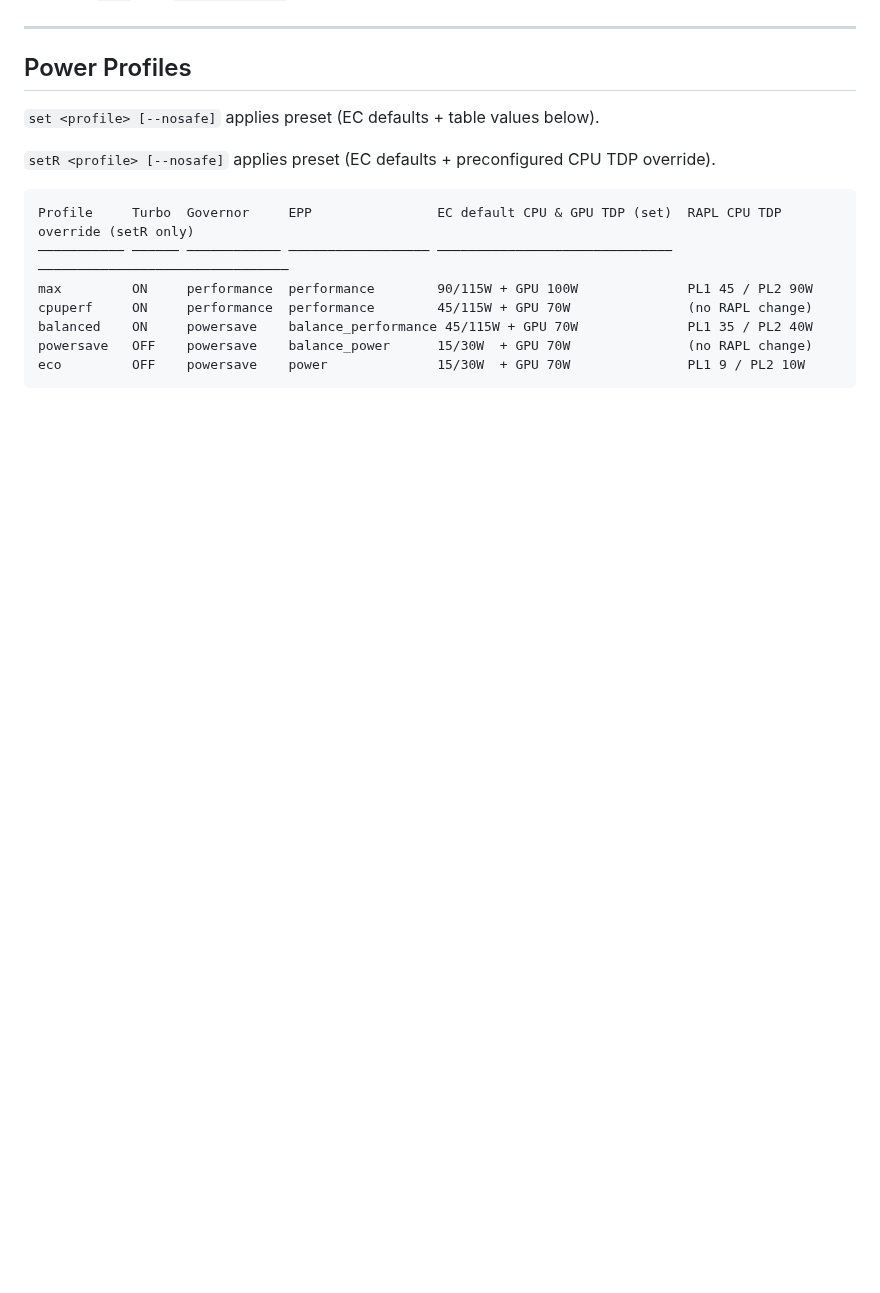
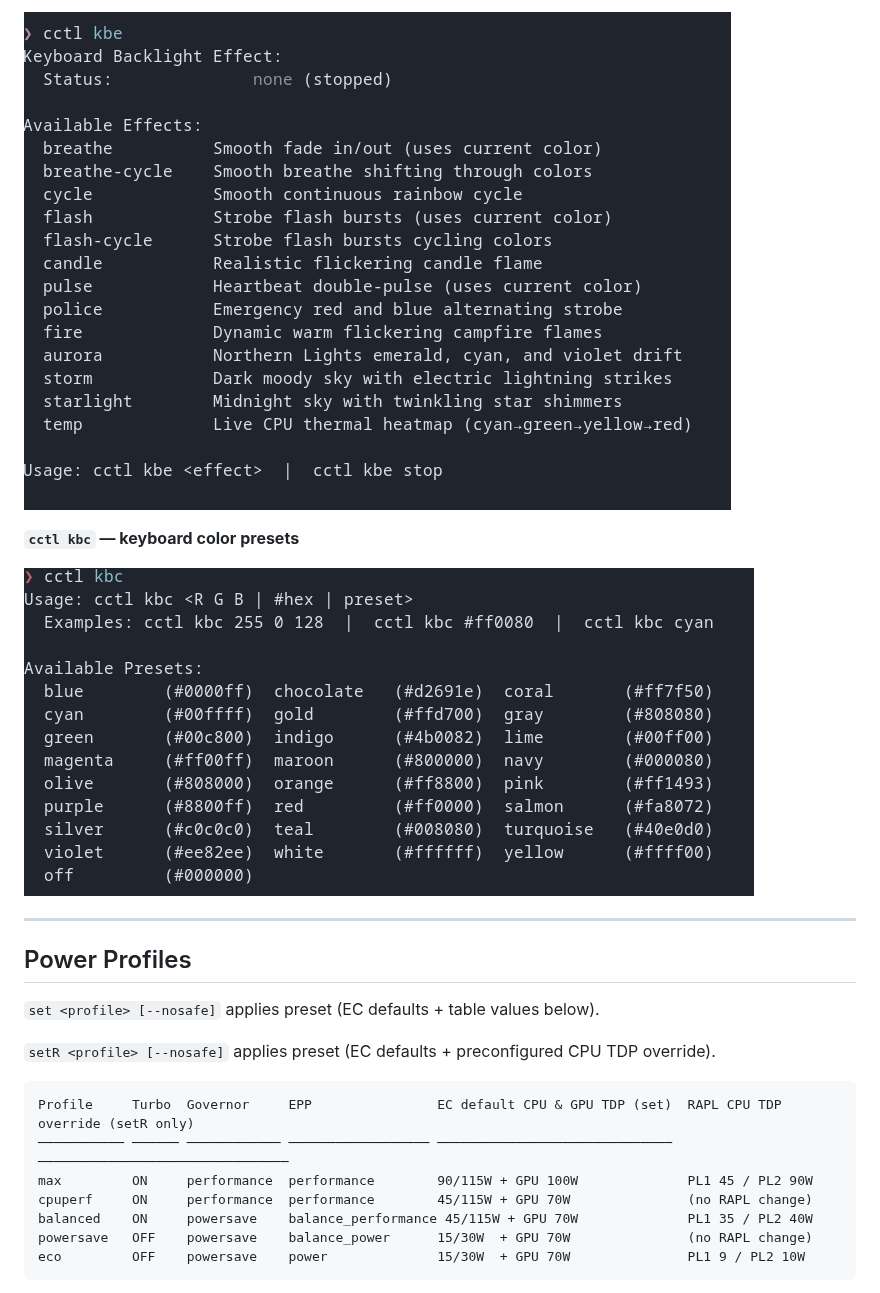
Before and after one commit to bhusann/cctl, a Markdown page: README.md, the part around one of its changes. GitHub-like rendering; pictures changed too: docs/screenshots/kbc-presets.png (added), docs/screenshots/kbe-effects.png (added); blank space fills up the shorter version.

```diff
--- a/README.md
+++ b/README.md
@@ -44,3 +59,8 @@ Pre-built `cctl` and `drivers.tar.gz` assets are also available on the [Releases
+![cctl keyboard effects](docs/screenshots/kbe-effects.png)
+
+**`cctl kbc` — keyboard color presets**
+
+![cctl keyboard color presets](docs/screenshots/kbc-presets.png)
 
 ---
 
```
Also changed, not shown: other parts of README.md (+15 -0 lines), docs/screenshots/help.png (added), docs/screenshots/status.png (added).
